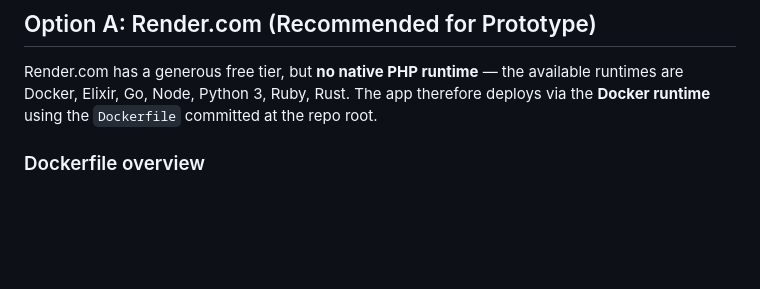
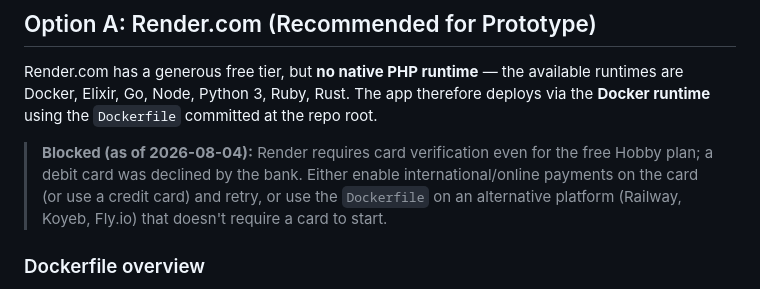
Before and after one commit to delltipe/new-csirt, a Markdown page: docs/DEPLOYMENT.md, the part around the change. Rendered like a GitHub page; blank space fills up the shorter version.

```diff
--- a/docs/DEPLOYMENT.md
+++ b/docs/DEPLOYMENT.md
@@ -19,6 +19,12 @@
 Render.com has a generous free tier, but **no native PHP runtime** — the available
 runtimes are Docker, Elixir, Go, Node, Python 3, Ruby, Rust. The app therefore
 deploys via the **Docker runtime** using the `Dockerfile` committed at the repo root.
+
+> **Blocked (as of 2026-08-04):** Render requires card verification even for the
+> free Hobby plan; a debit card was declined by the bank. Either enable
+> international/online payments on the card (or use a credit card) and retry, or
+> use the `Dockerfile` on an alternative platform (Railway, Koyeb, Fly.io) that
+> doesn't require a card to start.
 
 ### Dockerfile overview
 
```
Also changed, not shown: AGENTS.md (+25 -1 lines).
